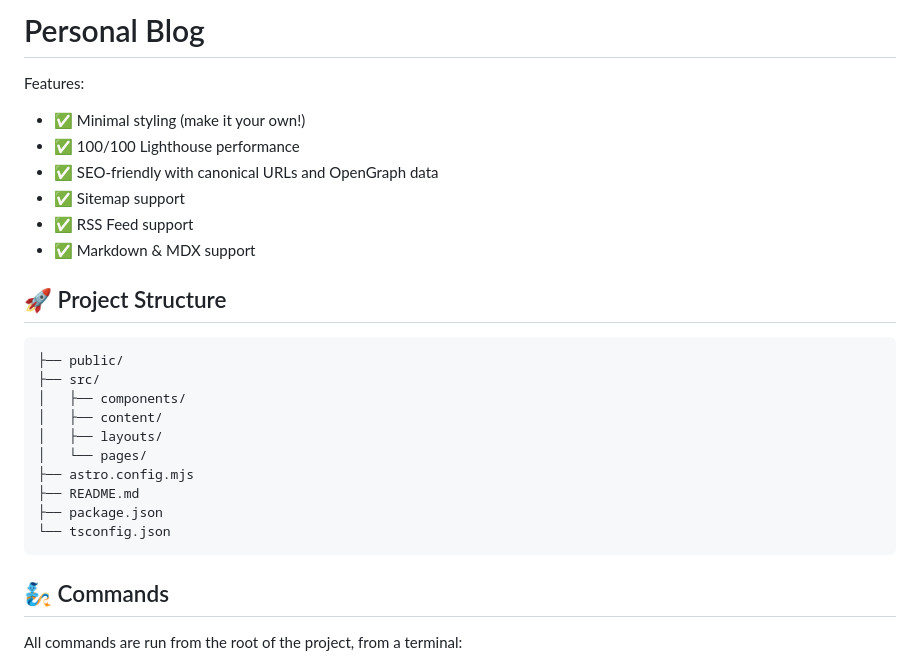
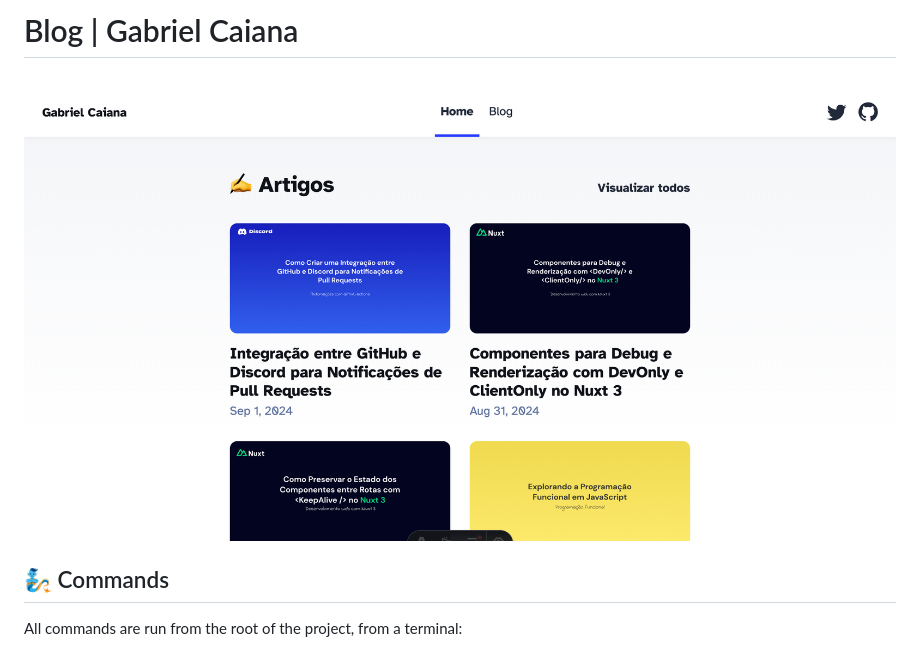
Before and after one commit to gabrielcaiana/blog-gabriel, a Markdown page: .github/readme.md, the part around the change. Drawn GitHub-style; pictures changed too: .github/preview.png (added).

Commit message:
docs: update readme

````diff
--- a/README.md
+++ b/.github/readme.md
@@ -1,27 +1,6 @@
-# Personal Blog
+# Blog | Gabriel Caiana
 
-Features:
-- ✅ Minimal styling (make it your own!)
-- ✅ 100/100 Lighthouse performance
-- ✅ SEO-friendly with canonical URLs and OpenGraph data
-- ✅ Sitemap support
-- ✅ RSS Feed support
-- ✅ Markdown & MDX support
-
-## 🚀 Project Structure
-
-```text
-├── public/
-├── src/
-│   ├── components/
-│   ├── content/
-│   ├── layouts/
-│   └── pages/
-├── astro.config.mjs
-├── README.md
-├── package.json
-└── tsconfig.json
-```
+<img src ="./preview.png" />
 
 ## 🧞 Commands
 
````
